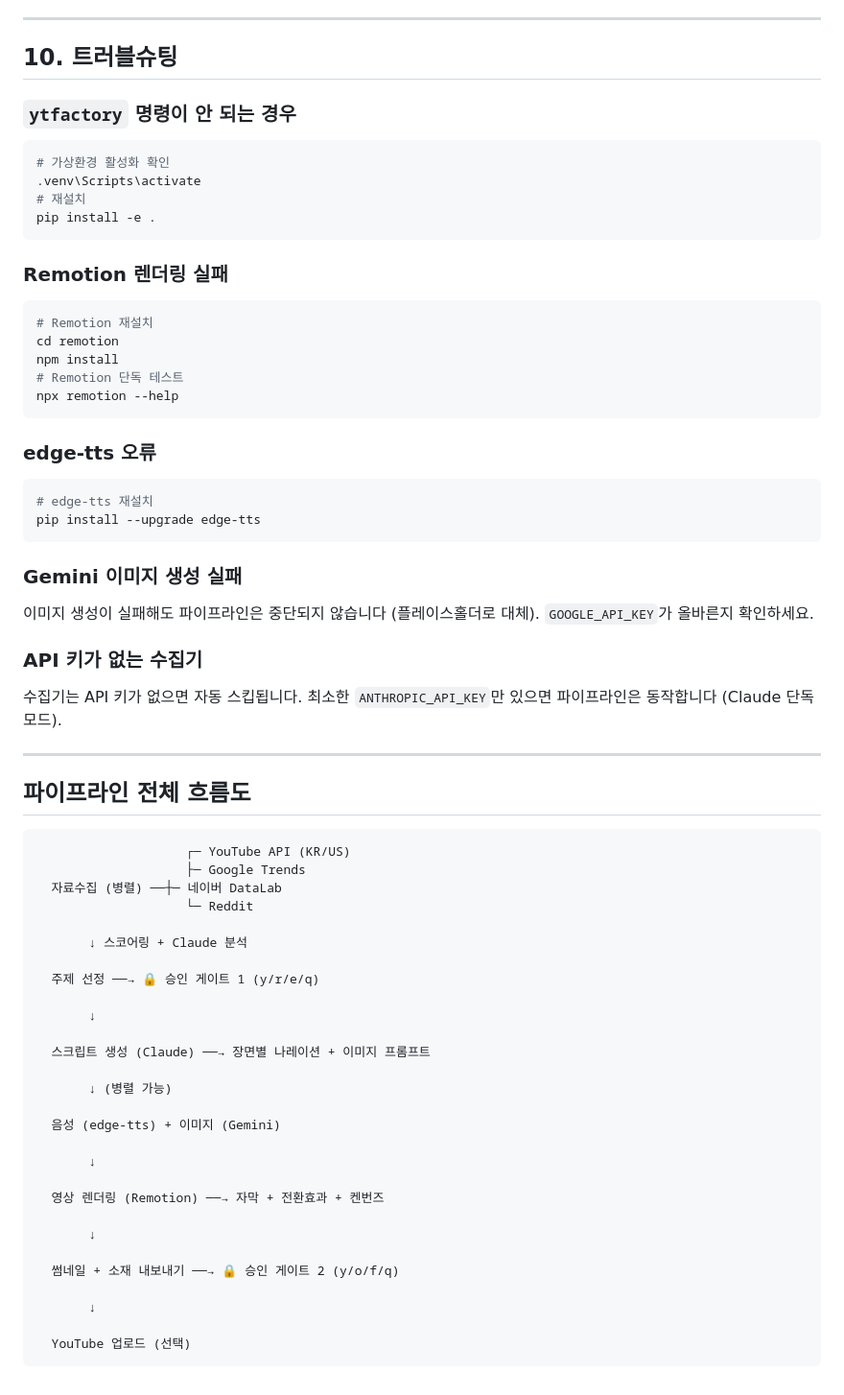
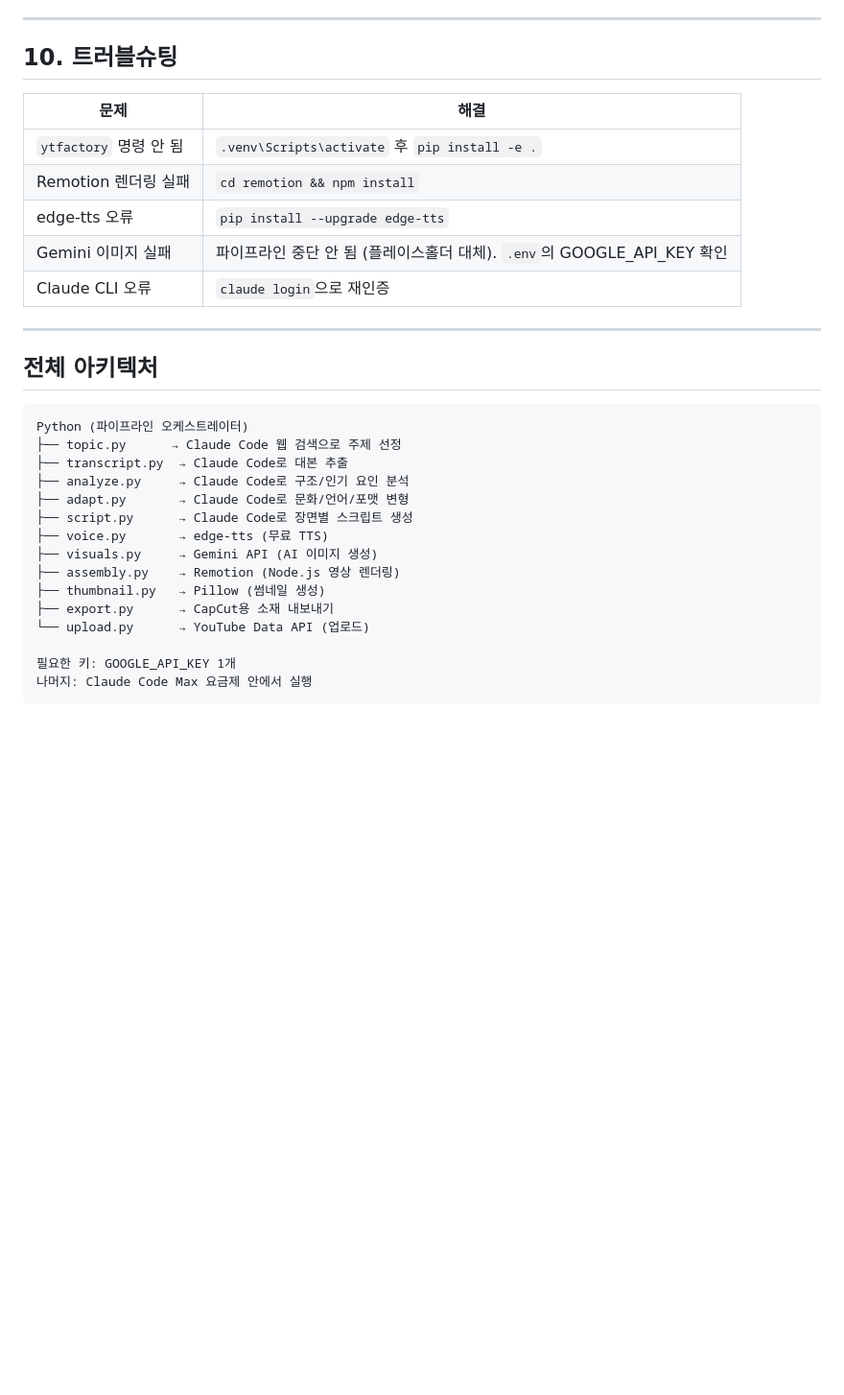
Before and after one commit to kyh1987128/youtube-factory, a Markdown page: SETUP.md, the part around one of its changes. Shown at 96% size. Drawn GitHub-style; blank space fills up the shorter version.

````diff
--- a/SETUP.md
+++ b/SETUP.md
@@ -262,72 +251,32 @@ cd D:\dev\youtube-factory
 
 ## 10. 트러블슈팅
 
-### `ytfactory` 명령이 안 되는 경우
-
-```bash
-# 가상환경 활성화 확인
-.venv\Scripts\activate
-# 재설치
-pip install -e .
-```
-
-### Remotion 렌더링 실패
-
-```bash
-# Remotion 재설치
-cd remotion
-npm install
-# Remotion 단독 테스트
-npx remotion --help
-```
-
-### edge-tts 오류
-
-```bash
-# edge-tts 재설치
-pip install --upgrade edge-tts
-```
-
-### Gemini 이미지 생성 실패
-
-이미지 생성이 실패해도 파이프라인은 중단되지 않습니다 (플레이스홀더로 대체).
-`GOOGLE_API_KEY`가 올바른지 확인하세요.
-
-### API 키가 없는 수집기
-
-수집기는 API 키가 없으면 자동 스킵됩니다. 최소한 `ANTHROPIC_API_KEY`만 있으면 파이프라인은 동작합니다 (Claude 단독 모드).
+| 문제 | 해결 |
+|------|------|
+| `ytfactory` 명령 안 됨 | `.venv\Scripts\activate` 후 `pip install -e .` |
+| Remotion 렌더링 실패 | `cd remotion && npm install` |
+| edge-tts 오류 | `pip install --upgrade edge-tts` |
+| Gemini 이미지 실패 | 파이프라인 중단 안 됨 (플레이스홀더 대체). `.env`의 GOOGLE_API_KEY 확인 |
+| Claude CLI 오류 | `claude login`으로 재인증 |
 
 ---
 
-## 파이프라인 전체 흐름도
+## 전체 아키텍처
 
 ```
-                    ┌─ YouTube API (KR/US)
-                    ├─ Google Trends
-  자료수집 (병렬) ──┼─ 네이버 DataLab
-                    └─ Reddit
+Python (파이프라인 오케스트레이터)
+├── topic.py      → Claude Code 웹 검색으로 주제 선정
+├── transcript.py  → Claude Code로 대본 추출
+├── analyze.py     → Claude Code로 구조/인기 요인 분석
+├── adapt.py       → Claude Code로 문화/언어/포맷 변형
+├── script.py      → Claude Code로 장면별 스크립트 생성
+├── voice.py       → edge-tts (무료 TTS)
+├── visuals.py     → Gemini API (AI 이미지 생성)
+├── assembly.py    → Remotion (Node.js 영상 렌더링)
+├── thumbnail.py   → Pillow (썸네일 생성)
+├── export.py      → CapCut용 소재 내보내기
+└── upload.py      → YouTube Data API (업로드)
 
-       ↓ 스코어링 + Claude 분석
-
-  주제 선정 ──→ 🔒 승인 게이트 1 (y/r/e/q)
-
-       ↓
-
-  스크립트 생성 (Claude) ──→ 장면별 나레이션 + 이미지 프롬프트
-
-       ↓ (병렬 가능)
-
-  음성 (edge-tts) + 이미지 (Gemini)
-
-       ↓
-
-  영상 렌더링 (Remotion) ──→ 자막 + 전환효과 + 켄번즈
-
-       ↓
-
-  썸네일 + 소재 내보내기 ──→ 🔒 승인 게이트 2 (y/o/f/q)
-
-       ↓
-
-  YouTube 업로드 (선택)
+필요한 키: GOOGLE_API_KEY 1개
+나머지: Claude Code Max 요금제 안에서 실행
 ```
````
Also changed, not shown: other parts of SETUP.md (+128 -139 lines).
